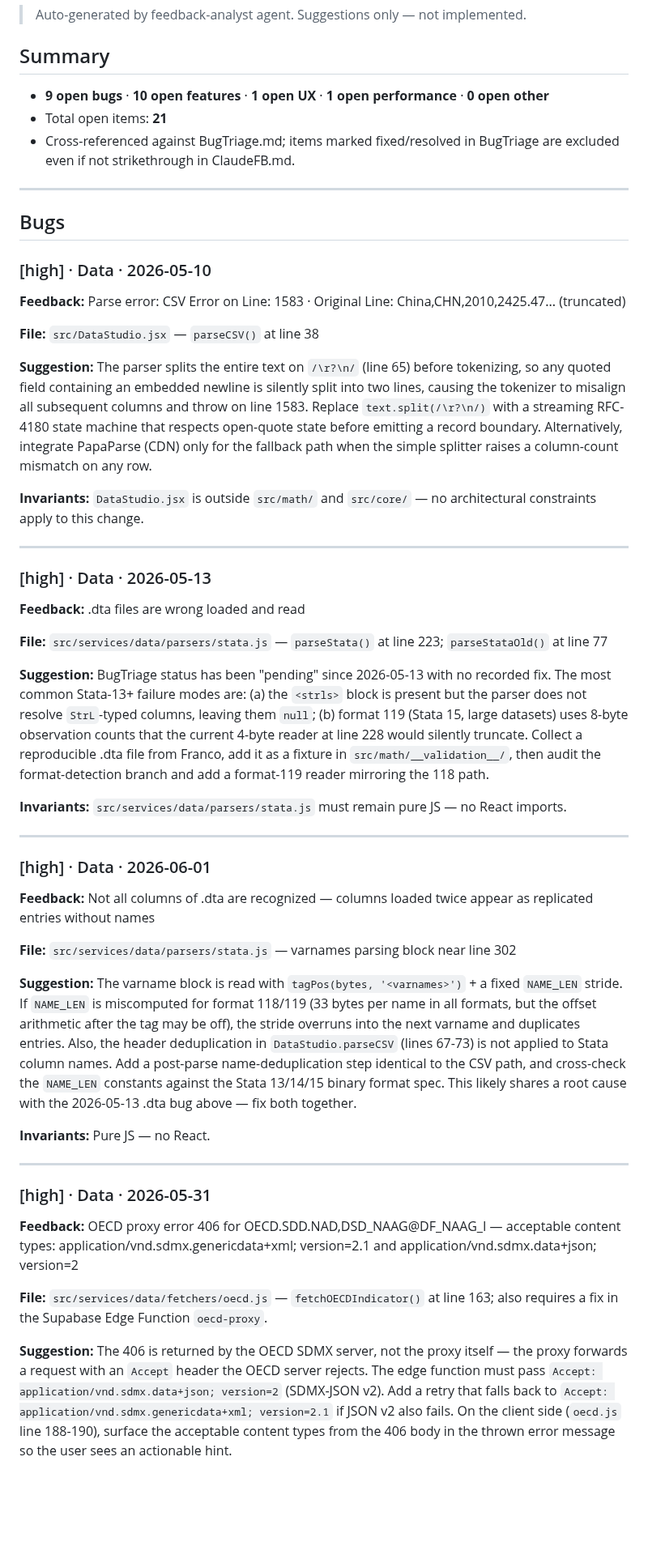
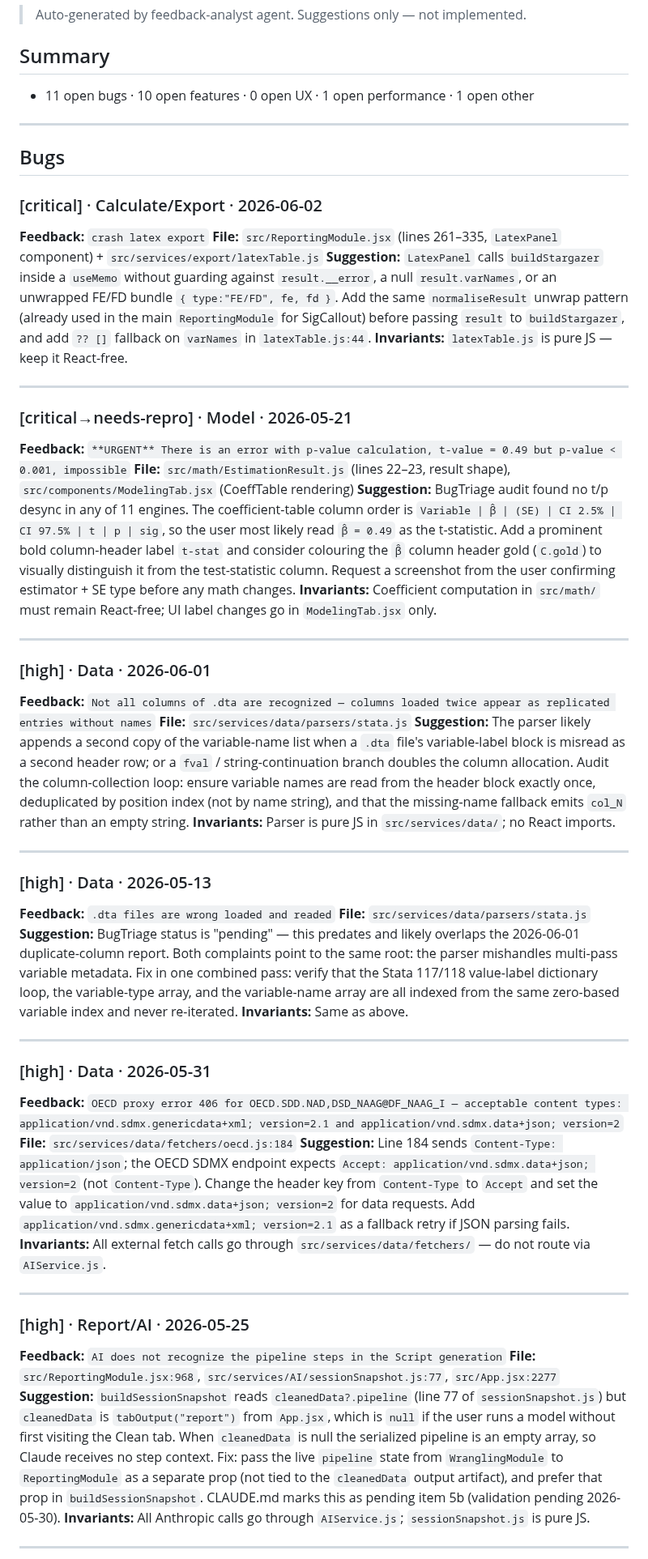
Before and after one commit to 1francom/econsolver, a Markdown page: FeedbackAnalysisReport.md, the part around one of its changes. Shown at 81% size. Rendered like a GitHub page; blank space fills up the shorter version.

Commit message:
chore(feedback): analysis report 2026-06-03

```diff
--- a/FeedbackAnalysisReport.md
+++ b/FeedbackAnalysisReport.md
@@ -3,56 +3,57 @@
 > Auto-generated by feedback-analyst agent. Suggestions only — not implemented.
 
 ## Summary
-
-- **9 open bugs** · **10 open features** · **1 open UX** · **1 open performance** · **0 open other**
-- Total open items: **21**
-- Cross-referenced against BugTriage.md; items marked fixed/resolved in BugTriage are excluded even if not strikethrough in ClaudeFB.md.
+- 11 open bugs · 10 open features · 0 open UX · 1 open performance · 1 open other
 
 ---
 
 ## Bugs
 
-### [high] · Data · 2026-05-10
+### [critical] · Calculate/Export · 2026-06-02
+**Feedback:** `crash latex export`
+**File:** `src/ReportingModule.jsx` (lines 261–335, `LatexPanel` component) + `src/services/export/latexTable.js`
+**Suggestion:** `LatexPanel` calls `buildStargazer` inside a `useMemo` without guarding against `result.__error`, a null `result.varNames`, or an unwrapped FE/FD bundle `{ type:"FE/FD", fe, fd }`. Add the same `normaliseResult` unwrap pattern (already used in the main `ReportingModule` for SigCallout) before passing `result` to `buildStargazer`, and add `?? []` fallback on `varNames` in `latexTable.js:44`.
+**Invariants:** `latexTable.js` is pure JS — keep it React-free.
 
-**Feedback:** Parse error: CSV Error on Line: 1583 · Original Line: China,CHN,2010,2425.47... (truncated)
+---
 
-**File:** `src/DataStudio.jsx` — `parseCSV()` at line 38
+### [critical→needs-repro] · Model · 2026-05-21
+**Feedback:** `**URGENT** There is an error with p-value calculation, t-value = 0.49 but p-value < 0.001, impossible`
+**File:** `src/math/EstimationResult.js` (lines 22–23, result shape), `src/components/ModelingTab.jsx` (CoeffTable rendering)
+**Suggestion:** BugTriage audit found no t/p desync in any of 11 engines. The coefficient-table column order is `Variable | β̂ | (SE) | CI 2.5% | CI 97.5% | t | p | sig`, so the user most likely read `β̂ = 0.49` as the t-statistic. Add a prominent bold column-header label `t-stat` and consider colouring the `β̂` column header gold (`C.gold`) to visually distinguish it from the test-statistic column. Request a screenshot from the user confirming estimator + SE type before any math changes.
+**Invariants:** Coefficient computation in `src/math/` must remain React-free; UI label changes go in `ModelingTab.jsx` only.
 
-**Suggestion:** The parser splits the entire text on `/\r?\n/` (line 65) before tokenizing, so any quoted field containing an embedded newline is silently split into two lines, causing the tokenizer to misalign all subsequent columns and throw on line 1583. Replace `text.split(/\r?\n/)` with a streaming RFC-4180 state machine that respects open-quote state before emitting a record boundary. Alternatively, integrate PapaParse (CDN) only for the fallback path when the simple splitter raises a column-count mismatch on any row.
+---
 
-**Invariants:** `DataStudio.jsx` is outside `src/math/` and `src/core/` — no architectural constraints apply to this change.
+### [high] · Data · 2026-06-01
+**Feedback:** `Not all columns of .dta are recognized — columns loaded twice appear as replicated entries without names`
+**File:** `src/services/data/parsers/stata.js`
+**Suggestion:** The parser likely appends a second copy of the variable-name list when a `.dta` file's variable-label block is misread as a second header row; or a `fval` / string-continuation branch doubles the column allocation. Audit the column-collection loop: ensure variable names are read from the header block exactly once, deduplicated by position index (not by name string), and that the missing-name fallback emits `col_N` rather than an empty string.
+**Invariants:** Parser is pure JS in `src/services/data/`; no React imports.
 
 ---
 
 ### [high] · Data · 2026-05-13
-
-**Feedback:** .dta files are wrong loaded and read
-
-**File:** `src/services/data/parsers/stata.js` — `parseStata()` at line 223; `parseStataOld()` at line 77
-
-**Suggestion:** BugTriage status has been "pending" since 2026-05-13 with no recorded fix. The most common Stata-13+ failure modes are: (a) the `<strls>` block is present but the parser does not resolve `StrL`-typed columns, leaving them `null`; (b) format 119 (Stata 15, large datasets) uses 8-byte observation counts that the current 4-byte reader at line 228 would silently truncate. Collect a reproducible .dta file from Franco, add it as a fixture in `src/math/__validation__/`, then audit the format-detection branch and add a format-119 reader mirroring the 118 path.
-
-**Invariants:** `src/services/data/parsers/stata.js` must remain pure JS — no React imports.
-
----
-
-### [high] · Data · 2026-06-01
-
-**Feedback:** Not all columns of .dta are recognized — columns loaded twice appear as replicated entries without names
-
-**File:** `src/services/data/parsers/stata.js` — varnames parsing block near line 302
-
-**Suggestion:** The varname block is read with `tagPos(bytes, '<varnames>')` + a fixed `NAME_LEN` stride. If `NAME_LEN` is miscomputed for format 118/119 (33 bytes per name in all formats, but the offset arithmetic after the tag may be off), the stride overruns into the next varname and duplicates entries. Also, the header deduplication in `DataStudio.parseCSV` (lines 67-73) is not applied to Stata column names. Add a post-parse name-deduplication step identical to the CSV path, and cross-check the `NAME_LEN` constants against the Stata 13/14/15 binary format spec. This likely shares a root cause with the 2026-05-13 .dta bug above — fix both together.
-
-**Invariants:** Pure JS — no React.
+**Feedback:** `.dta files are wrong loaded and readed`
+**File:** `src/services/data/parsers/stata.js`
+**Suggestion:** BugTriage status is "pending" — this predates and likely overlaps the 2026-06-01 duplicate-column report. Both complaints point to the same root: the parser mishandles multi-pass variable metadata. Fix in one combined pass: verify that the Stata 117/118 value-label dictionary loop, the variable-type array, and the variable-name array are all indexed from the same zero-based variable index and never re-iterated.
+**Invariants:** Same as above.
 
 ---
 
 ### [high] · Data · 2026-05-31
+**Feedback:** `OECD proxy error 406 for OECD.SDD.NAD,DSD_NAAG@DF_NAAG_I — acceptable content types: application/vnd.sdmx.genericdata+xml; version=2.1 and application/vnd.sdmx.data+json; version=2`
+**File:** `src/services/data/fetchers/oecd.js:184`
+**Suggestion:** Line 184 sends `Content-Type: application/json`; the OECD SDMX endpoint expects `Accept: application/vnd.sdmx.data+json; version=2` (not `Content-Type`). Change the header key from `Content-Type` to `Accept` and set the value to `application/vnd.sdmx.data+json; version=2` for data requests. Add `application/vnd.sdmx.genericdata+xml; version=2.1` as a fallback retry if JSON parsing fails.
+**Invariants:** All external fetch calls go through `src/services/data/fetchers/` — do not route via `AIService.js`.
 
-**Feedback:** OECD proxy error 406 for OECD.SDD.NAD,DSD_NAAG@DF_NAAG_I — acceptable content types: application/vnd.sdmx.genericdata+xml; version=2.1 and application/vnd.sdmx.data+json; version=2
+---
 
-**File:** `src/services/data/fetchers/oecd.js` — `fetchOECDIndicator()` at line 163; also requires a fix in the Supabase Edge Function `oecd-proxy`.
+### [high] · Report/AI · 2026-05-25
+**Feedback:** `AI does not recognize the pipeline steps in the Script generation`
+**File:** `src/ReportingModule.jsx:968`, `src/services/AI/sessionSnapshot.js:77`, `src/App.jsx:2277`
+**Suggestion:** `buildSessionSnapshot` reads `cleanedData?.pipeline` (line 77 of `sessionSnapshot.js`) but `cleanedData` is `tabOutput("report")` from `App.jsx`, which is `null` if the user runs a model without first visiting the Clean tab. When `cleanedData` is null the serialized pipeline is an empty array, so Claude receives no step context. Fix: pass the live `pipeline` state from `WranglingModule` to `ReportingModule` as a separate prop (not tied to the `cleanedData` output artifact), and prefer that prop in `buildSessionSnapshot`. CLAUDE.md marks this as pending item 5b (validation pending 2026-05-30).
+**Invariants:** All Anthropic calls go through `AIService.js`; `sessionSnapshot.js` is pure JS.
 
-**Suggestion:** The 406 is returned by the OECD SDMX server, not the proxy itself — the proxy forwards a request with an `Accept` header the OECD server rejects. The edge function must pass `Accept: application/vnd.sdmx.data+json; version=2` (SDMX-JSON v2). Add a retry that falls back to `Accept: application/vnd.sdmx.genericdata+xml; version=2.1` if JSON v2 also fails. On the client side (`oecd.js` line 188-190), surface the acceptable content types from the 406 body in the thrown error message so the user sees an actionable hint.
+---
 
```
Also changed, not shown: other parts of FeedbackAnalysisReport.md (+99 -174 lines).
